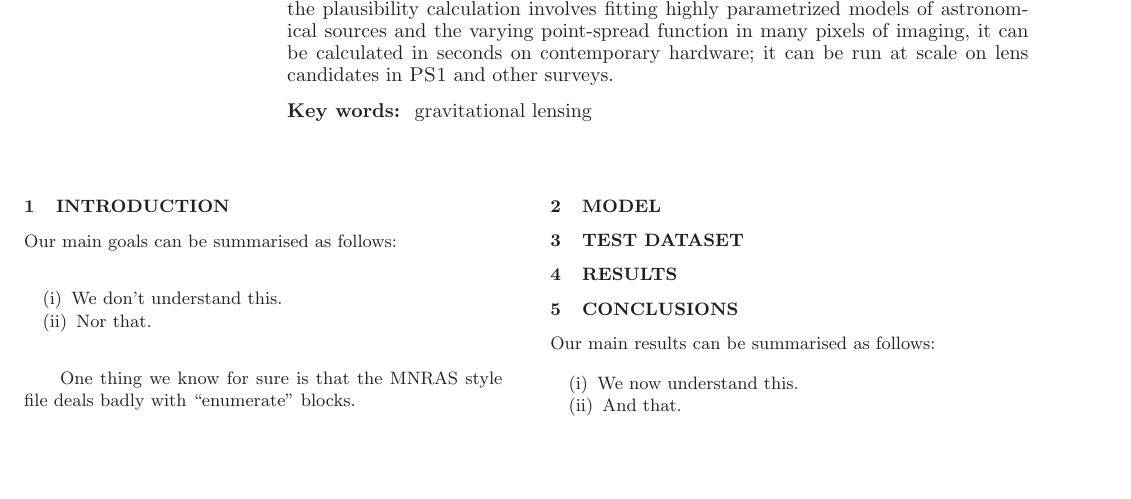
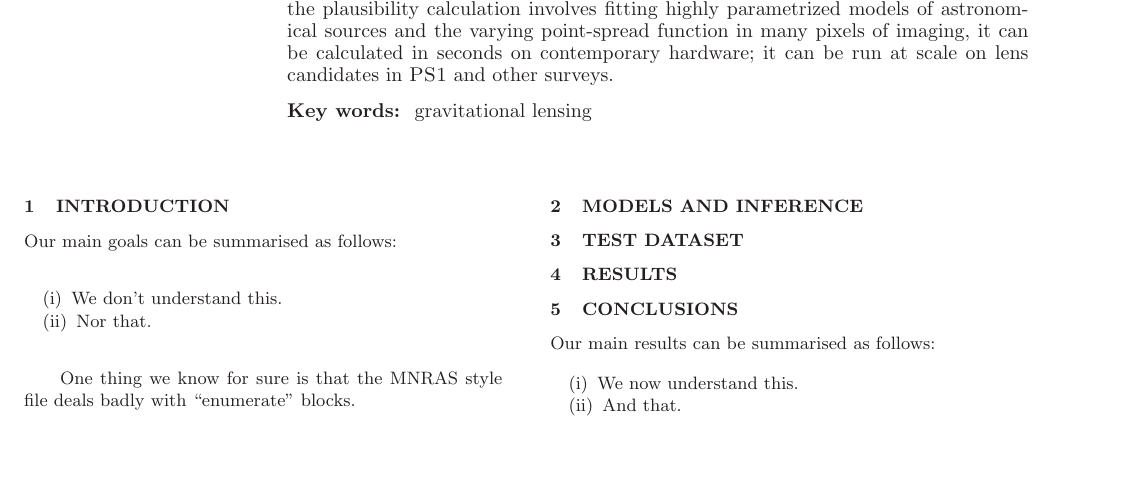
Before and after one commit to davidwhogg/LensTractor, a LaTeX paper (docs/paper1.tex): part of page 1 of 2, cut so that both start at the same text. Compiled offline with LaTeX, dvips and Ghostscript; a LaTeX package or settings file that is missing is left out; a missing bibliography style is replaced by a similar one.

Commit message:
Looking at plan

```diff
--- a/docs/paper1.tex
+++ b/docs/paper1.tex
@@ -113,10 +113,10 @@ One thing we know for sure is that the MNRAS style file deals badly
 with ``enumerate'' blocks.
 
 %%%%%%%%%%%%%%%%%%%%%%%%%%%%%%%%%%%%%%%%%%%%%%%%%%%%%%%%%%%%%%%%%%%%%%%%
-%%  SECTION 2: SELECTION
+%%  SECTION 2: MODELS AND INFERENCE
 %%%%%%%%%%%%%%%%%%%%%%%%%%%%%%%%%%%%%%%%%%%%%%%%%%%%%%%%%%%%%%%%%%%%%%%%
 
-\section{Model}
+\section{Models and Inference}
 \label{sec:model}
 
 
```
Also changed, not shown: docs/paper1.tex (1 more changed lines).
